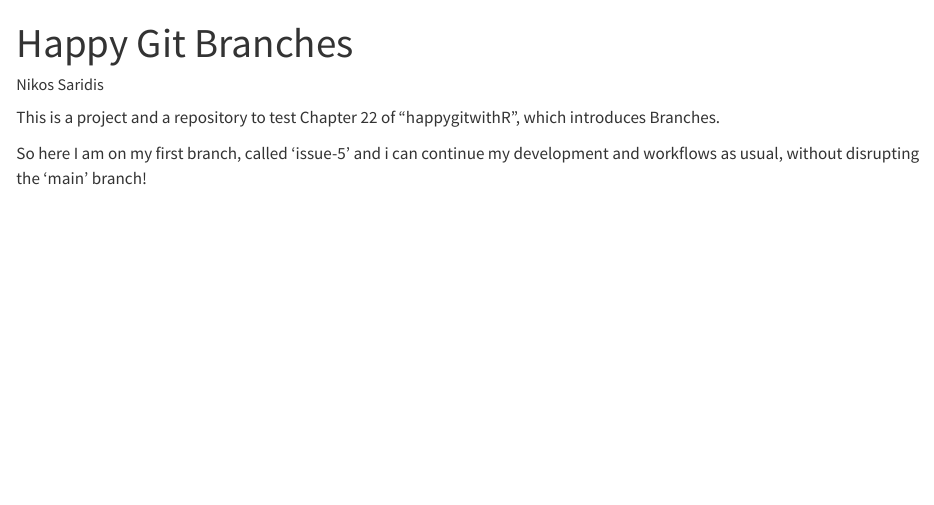
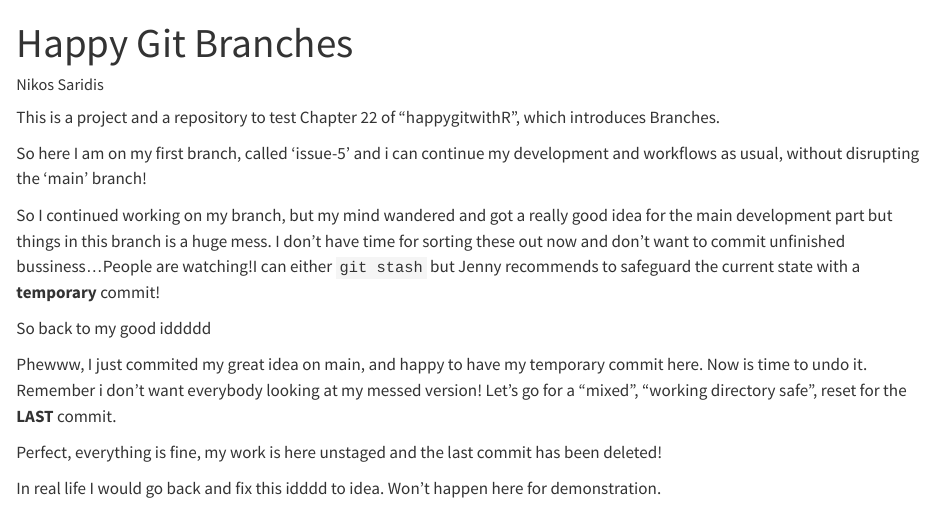
Before and after one commit to nikos39/branch_remote_ref_2, a Quarto document (22_Branches.qmd): the page in a window 1100 px wide, from its top. Rendered offline with R 4.5, knitr and Pandoc in place of Quarto, with nearby package versions.

Commit message:
Finished work on issue-5

```diff
--- a/22_Branches.qmd
+++ b/22_Branches.qmd
@@ -8,3 +8,21 @@ This is a project and a repository to test Chapter 22 of "happygitwithR", which
 
 So here I am on my first branch, called 'issue-5' and i can continue my
 development and workflows as usual, without disrupting the 'main' branch!
+
+So I continued working on my branch, but my mind wandered and got a really good
+idea for the main development part but things in this branch is a huge mess.
+I don't have time for sorting these out now and don't want to commit unfinished
+bussiness...People are watching!I can either `git stash` but Jenny recommends
+to safeguard the current state with a **temporary** commit!
+
+So back to my good iddddd
+
+Phewww, I just commited my great idea on main, and happy to have my temporary
+commit here. Now is time to undo it. Remember i don't want everybody looking
+at my messed version! Let's go for a "mixed", "working directory safe", reset
+for the **LAST** commit.
+
+Perfect, everything is fine, my work is here unstaged and the last commit has been deleted!
+
+In real life I would go back and fix this idddd to idea. Won't happen here for
+demonstration.
```
